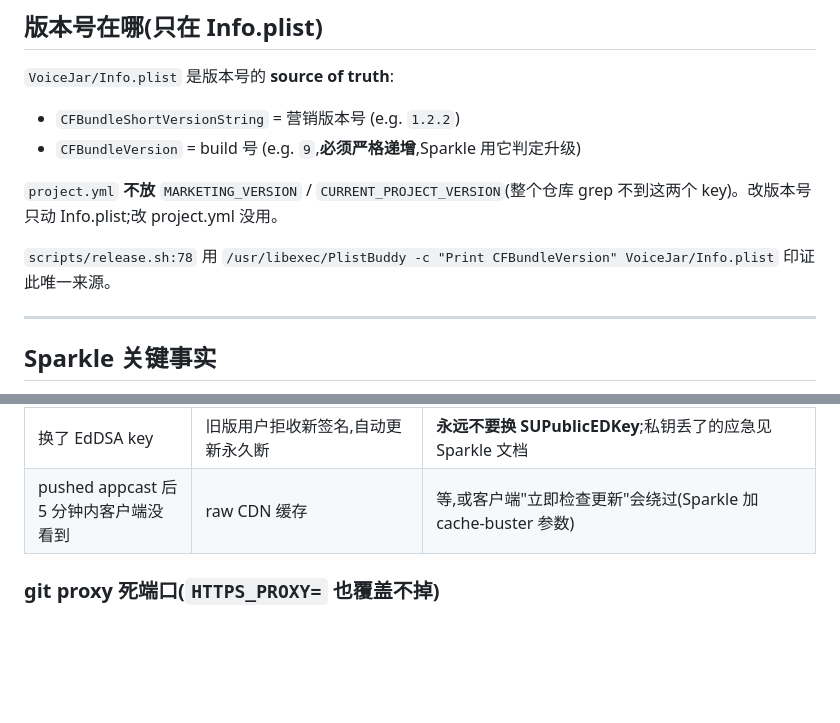
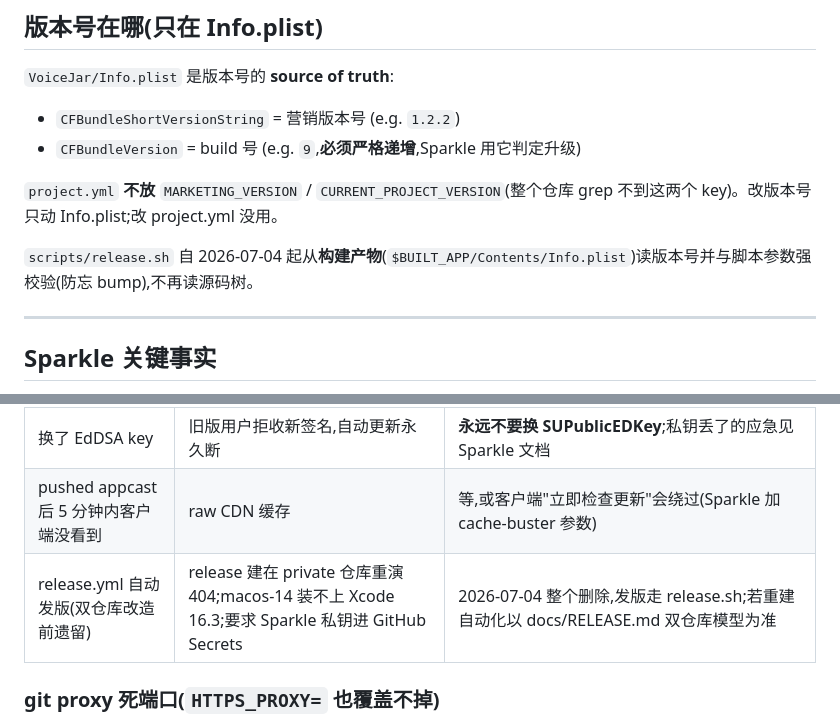
Before and after one commit to answer2023/VoiceBee, a Markdown page: CLAUDE.md, 2 parts joined by grey strips. Drawn GitHub-style; blank space fills up the shorter version.

```diff
--- a/CLAUDE.md
+++ b/CLAUDE.md
@@ -26,7 +26,7 @@
 
 `project.yml` **不放** `MARKETING_VERSION` / `CURRENT_PROJECT_VERSION`(整个仓库 grep 不到这两个 key)。改版本号只动 Info.plist;改 project.yml 没用。
 
-`scripts/release.sh:78` 用 `/usr/libexec/PlistBuddy -c "Print CFBundleVersion" VoiceJar/Info.plist` 印证此唯一来源。
+`scripts/release.sh` 自 2026-07-04 起从**构建产物**(`$BUILT_APP/Contents/Info.plist`)读版本号并与脚本参数强校验(防忘 bump),不再读源码树。
 
 ---
 
@@ -163,6 +164,7 @@ git tag vX.Y.Z && git push --tags  # 主仓库也打 tag,方便回溯
 | appcast.xml `length` 不准 | Sparkle 验签失败,客户端"更新失败" | 用 `sign_update` 输出的 length(它就是真实 DMG 字节数) |
 | 换了 EdDSA key | 旧版用户拒收新签名,自动更新永久断 | **永远不要换 SUPublicEDKey**;私钥丢了的应急见 Sparkle 文档 |
 | pushed appcast 后 5 分钟内客户端没看到 | raw CDN 缓存 | 等,或客户端"立即检查更新"会绕过(Sparkle 加 cache-buster 参数) |
+| release.yml 自动发版(双仓库改造前遗留) | release 建在 private 仓库重演 404;macos-14 装不上 Xcode 16.3;要求 Sparkle 私钥进 GitHub Secrets | 2026-07-04 整个删除,发版走 release.sh;若重建自动化以 docs/RELEASE.md 双仓库模型为准 |
 
 ### git proxy 死端口(`HTTPS_PROXY=` 也覆盖不掉)
 
```
Also changed, not shown: other parts of CLAUDE.md (+16 -10 lines).
